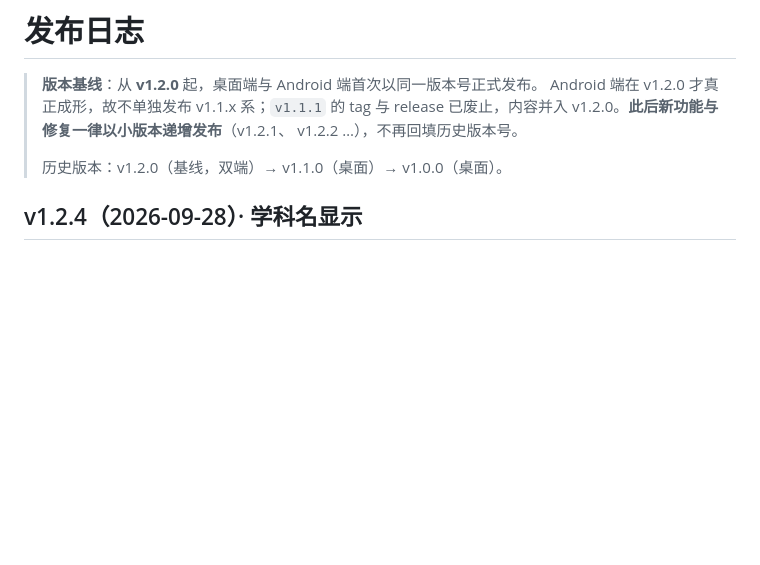
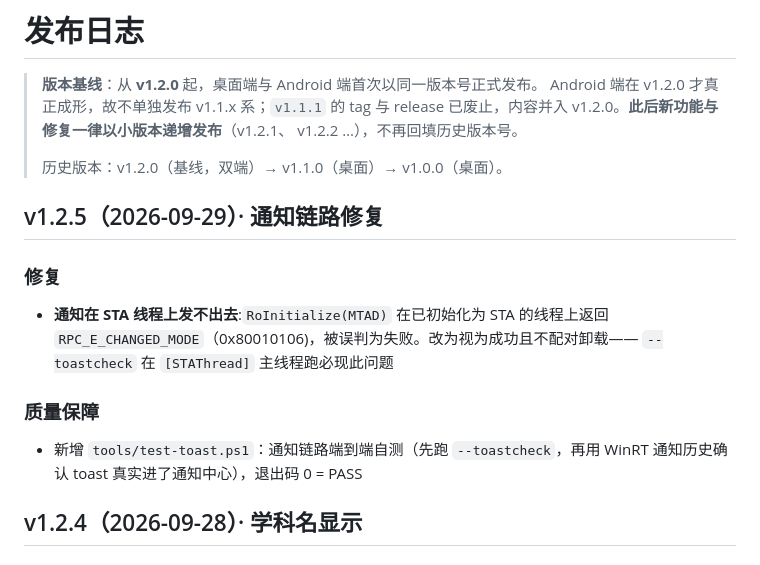
Before and after one commit to linpigeon/ChangjiangYu_HomeworkReminder, a Markdown page: CHANGELOG.md, the part around the change. GitHub-like rendering; blank space fills up the shorter version.

Commit message:
CHANGELOG: v1.2.5

```diff
--- a/CHANGELOG.md
+++ b/CHANGELOG.md
@@ -6,6 +6,19 @@
 > v1.2.2 …），不再回填历史版本号。
 >
 > 历史版本：v1.2.0（基线，双端）→ v1.1.0（桌面）→ v1.0.0（桌面）。
+
+## v1.2.5（2026-09-29）· 通知链路修复
+
+### 修复
+
+- **通知在 STA 线程上发不出去**:`RoInitialize(MTAD)` 在已初始化为 STA 的线程上返回
+  `RPC_E_CHANGED_MODE`（0x80010106)，被误判为失败。改为视为成功且不配对卸载——
+  `--toastcheck` 在 `[STAThread]` 主线程跑必现此问题
+
+### 质量保障
+
+- 新增 `tools/test-toast.ps1`：通知链路端到端自测（先跑 `--toastcheck`，再用 WinRT
+  通知历史确认 toast 真实进了通知中心），退出码 0 = PASS
 
 ## v1.2.4（2026-09-28）· 学科名显示
 
```
